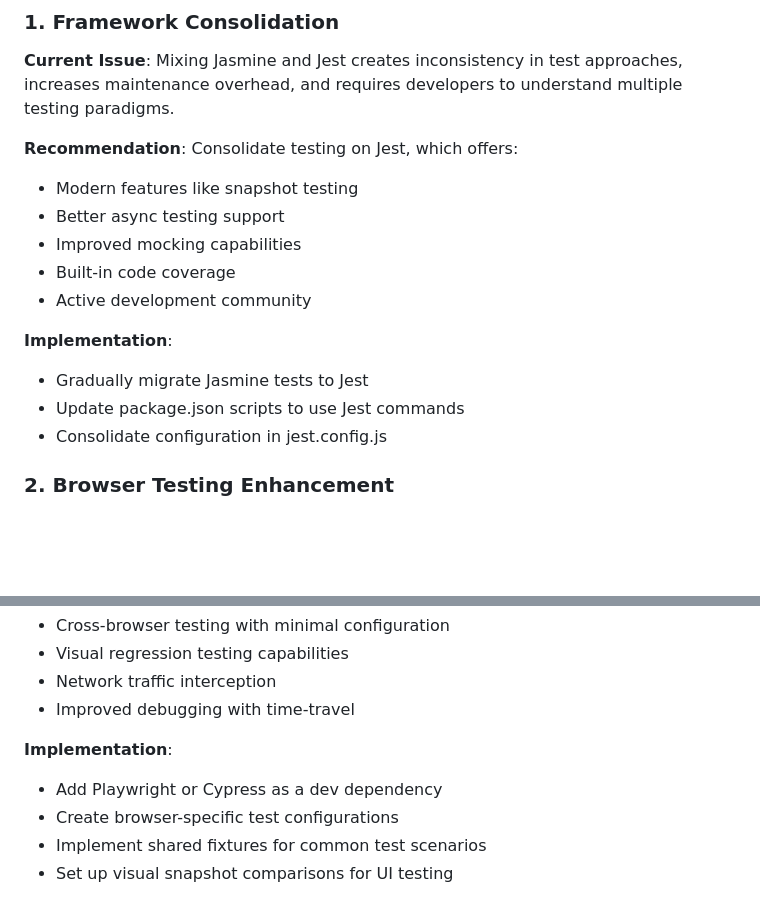
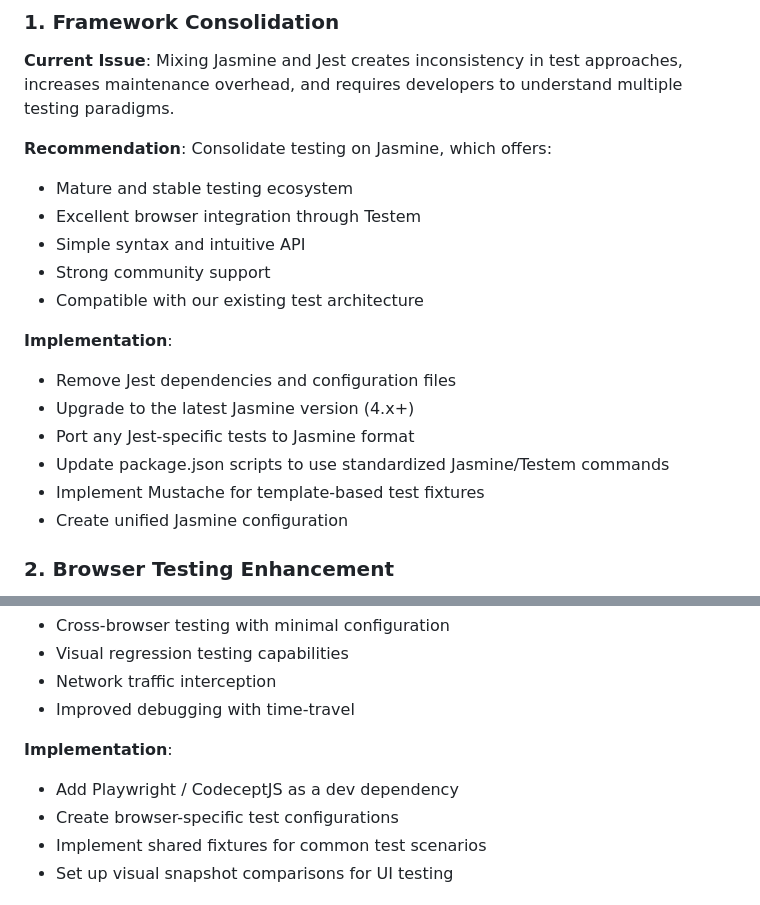
Before and after one commit to testudoq-org/testudoq3, a Markdown page: memory-bank/automation-improvements.md, 2 parts joined by grey strips. GitHub-like rendering; blank space fills up the shorter version.

Commit message:
Consolidate testing framework from Jest to Jasmine; enhance browser testing recommendations with Playwright/CodeceptJS

```diff
--- a/memory-bank/automation-improvements.md
+++ b/memory-bank/automation-improvements.md
@@ -19,17 +19,20 @@ The current testing setup uses a mixed approach with multiple frameworks and too
 
 **Current Issue**: Mixing Jasmine and Jest creates inconsistency in test approaches, increases maintenance overhead, and requires developers to understand multiple testing paradigms.
 
-**Recommendation**: Consolidate testing on Jest, which offers:
-- Modern features like snapshot testing
-- Better async testing support
-- Improved mocking capabilities
-- Built-in code coverage
-- Active development community
+**Recommendation**: Consolidate testing on Jasmine, which offers:
+- Mature and stable testing ecosystem
+- Excellent browser integration through Testem
+- Simple syntax and intuitive API
+- Strong community support
+- Compatible with our existing test architecture
 
 **Implementation**:
-- Gradually migrate Jasmine tests to Jest
-- Update package.json scripts to use Jest commands
-- Consolidate configuration in jest.config.js
+- Remove Jest dependencies and configuration files
+- Upgrade to the latest Jasmine version (4.x+)
+- Port any Jest-specific tests to Jasmine format
+- Update package.json scripts to use standardized Jasmine/Testem commands
+- Implement Mustache for template-based test fixtures
+- Create unified Jasmine configuration
 
 ### 2. Browser Testing Enhancement
 
@@ -42,7 +45,7 @@ The current testing setup uses a mixed approach with multiple frameworks and too
 - Improved debugging with time-travel
 
 **Implementation**:
-- Add Playwright or Cypress as a dev dependency
+- Add Playwright / CodeceptJS as a dev dependency
 - Create browser-specific test configurations
 - Implement shared fixtures for common test scenarios
 - Set up visual snapshot comparisons for UI testing
```
